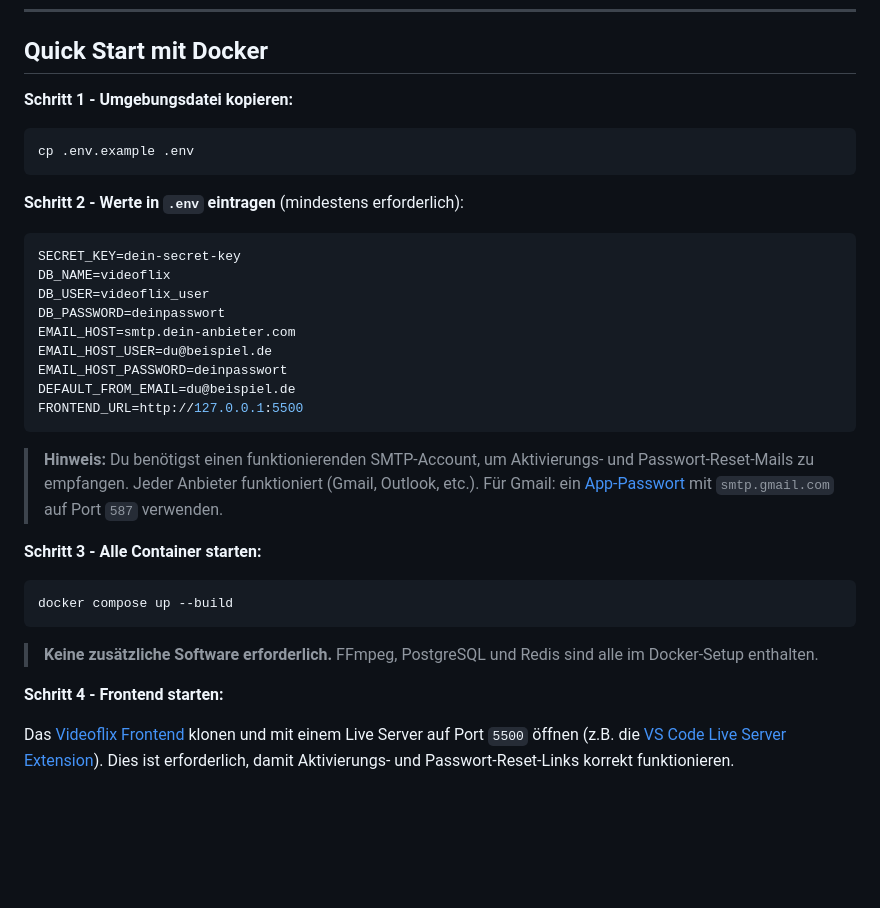
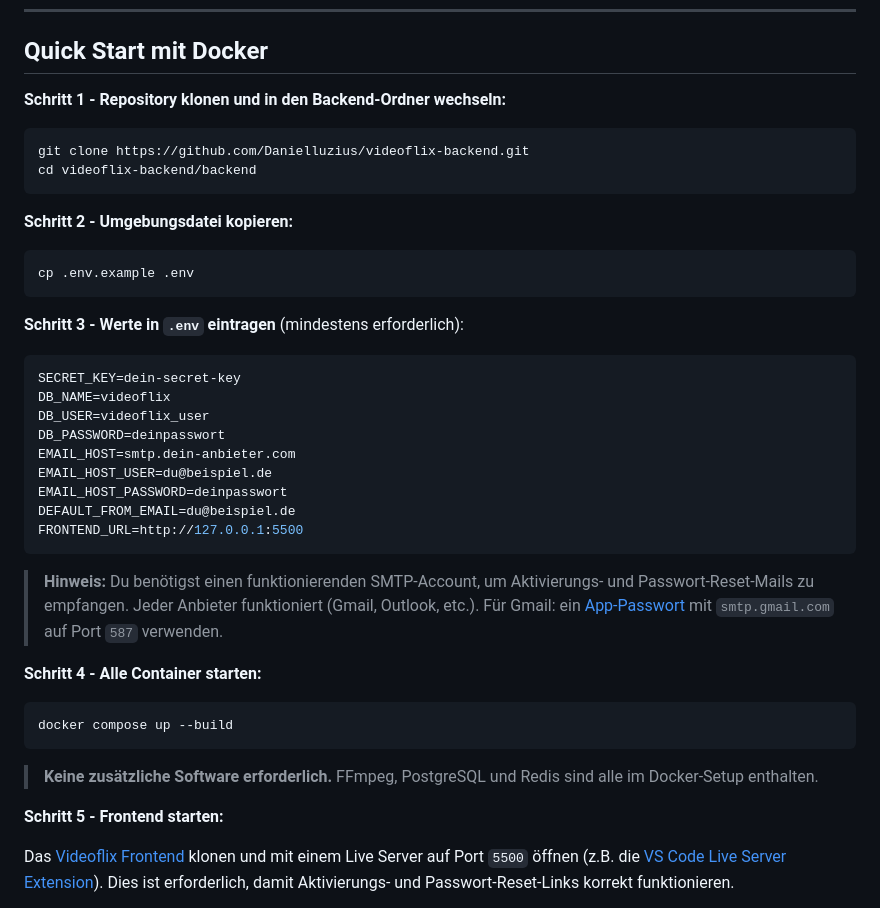
Before and after one commit to Danielluzius/videoflix-backend, a Markdown page: README.de.md, the part around the change. GitHub-like rendering; blank space fills up the shorter version.

````diff
--- a/README.de.md
+++ b/README.de.md
@@ -10,13 +10,20 @@ Dieses Projekt wurde im Rahmen des Developer Akademie Lehrplans entwickelt.
 
 ## Quick Start mit Docker
 
-**Schritt 1 - Umgebungsdatei kopieren:**
+**Schritt 1 - Repository klonen und in den Backend-Ordner wechseln:**
+
+```bash
+git clone https://github.com/Danielluzius/videoflix-backend.git
+cd videoflix-backend/backend
+```
+
+**Schritt 2 - Umgebungsdatei kopieren:**
 
 ```bash
 cp .env.example .env
 ```
 
-**Schritt 2 - Werte in `.env` eintragen** (mindestens erforderlich):
+**Schritt 3 - Werte in `.env` eintragen** (mindestens erforderlich):
 
 ```env
 SECRET_KEY=dein-secret-key
@@ -32,7 +39,7 @@ FRONTEND_URL=http://127.0.0.1:5500
 
 > **Hinweis:** Du benötigst einen funktionierenden SMTP-Account, um Aktivierungs- und Passwort-Reset-Mails zu empfangen. Jeder Anbieter funktioniert (Gmail, Outlook, etc.). Für Gmail: ein [App-Passwort](https://myaccount.google.com/apppasswords) mit `smtp.gmail.com` auf Port `587` verwenden.
 
-**Schritt 3 - Alle Container starten:**
+**Schritt 4 - Alle Container starten:**
 
 ```bash
 docker compose up --build
@@ -40,7 +47,7 @@ docker compose up --build
 
 > **Keine zusätzliche Software erforderlich.** FFmpeg, PostgreSQL und Redis sind alle im Docker-Setup enthalten.
 
-**Schritt 4 - Frontend starten:**
+**Schritt 5 - Frontend starten:**
 
 Das [Videoflix Frontend](https://github.com/Developer-Akademie-Backendkurs/project.Videoflix) klonen und mit einem Live Server auf Port `5500` öffnen (z.B. die [VS Code Live Server Extension](https://marketplace.visualstudio.com/items?itemName=ritwickdey.LiveServer)).
 Dies ist erforderlich, damit Aktivierungs- und Passwort-Reset-Links korrekt funktionieren.
````
Also changed, not shown: README.md (+11 -4 lines).
